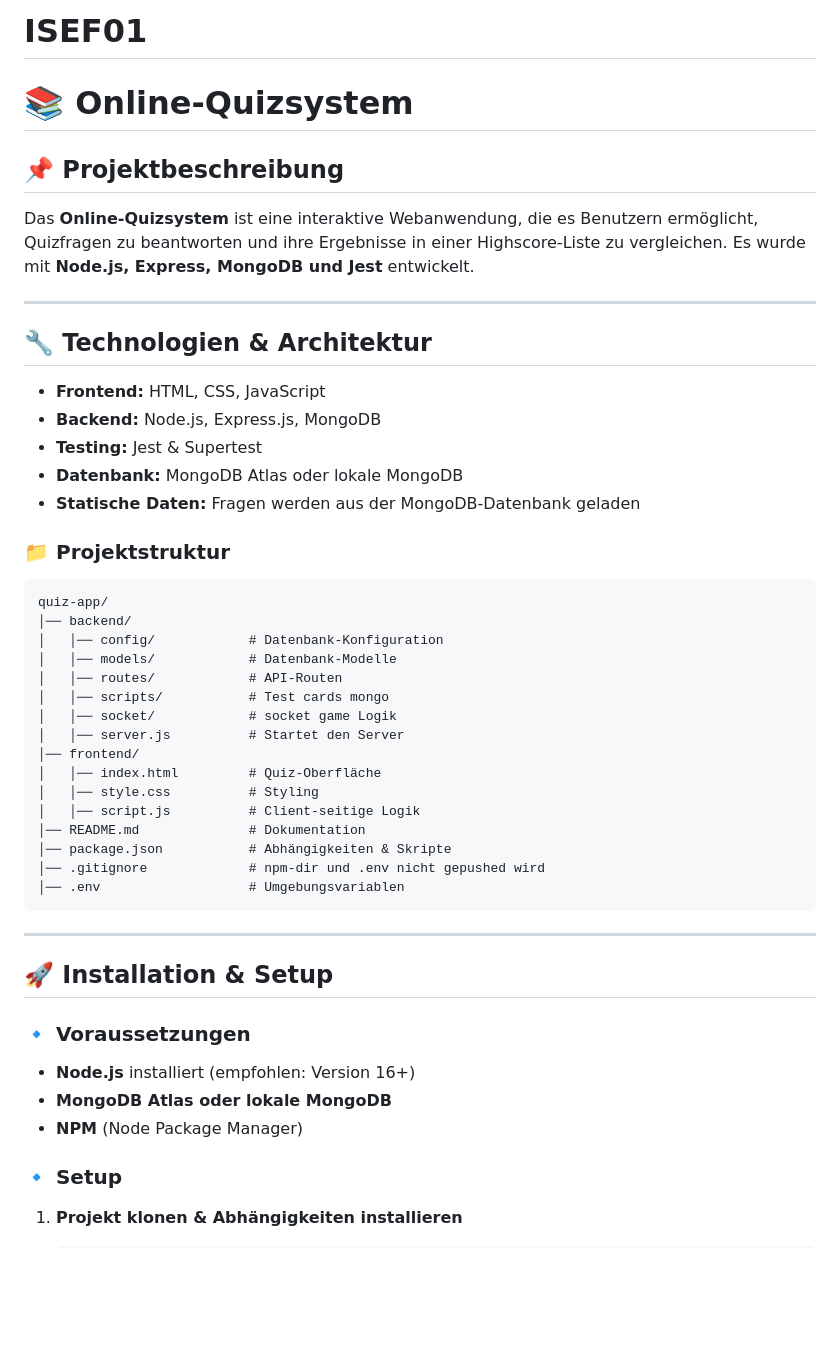
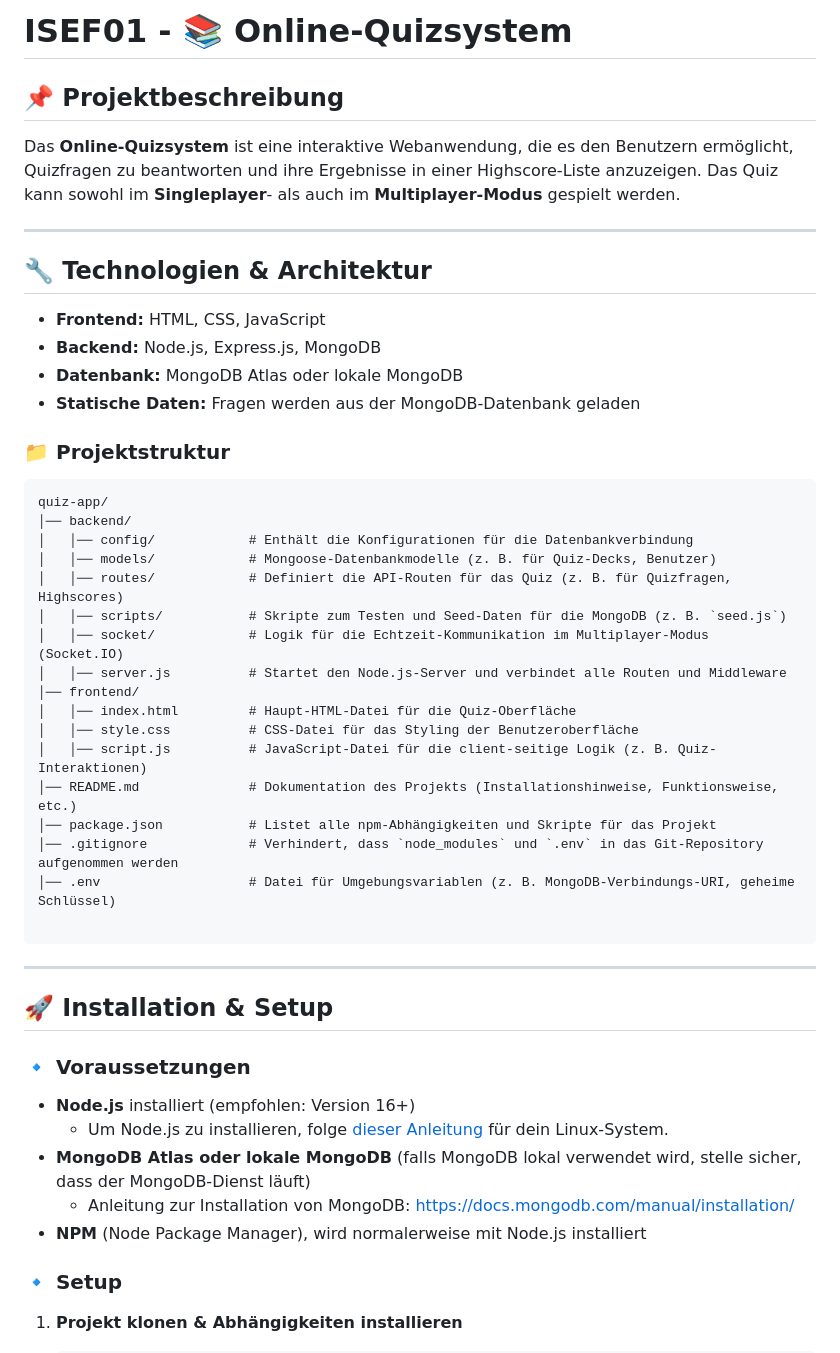
Before and after one commit to AscheJan/ISEF01, a Markdown page: README.md, the part around the change. GitHub-like rendering; blank space fills up the shorter version.

Commit message:
README.md Duktus fix

````diff
--- a/README.md
+++ b/README.md
@@ -1,15 +1,14 @@
-# ISEF01
-# 📚 Online-Quizsystem
+# ISEF01 - 📚 Online-Quizsystem
 
 ## 📌 Projektbeschreibung
-Das **Online-Quizsystem** ist eine interaktive Webanwendung, die es Benutzern ermöglicht, Quizfragen zu beantworten und ihre Ergebnisse in einer Highscore-Liste zu vergleichen. Es wurde mit **Node.js, Express, MongoDB und Jest** entwickelt.
+Das **Online-Quizsystem** ist eine interaktive Webanwendung, die es den Benutzern ermöglicht, Quizfragen zu beantworten und ihre Ergebnisse in einer Highscore-Liste anzuzeigen. Das Quiz kann sowohl im **Singleplayer**- als auch im **Multiplayer-Modus** gespielt werden.
+
 
 ---
 
 ## 🔧 Technologien & Architektur
 - **Frontend:** HTML, CSS, JavaScript
 - **Backend:** Node.js, Express.js, MongoDB
-- **Testing:** Jest & Supertest
 - **Datenbank:** MongoDB Atlas oder lokale MongoDB
 - **Statische Daten:** Fragen werden aus der MongoDB-Datenbank geladen
 
@@ -17,20 +16,21 @@ Das **Online-Quizsystem** ist eine interaktive Webanwendung, die es Benutzern er
 ```
 quiz-app/
 │── backend/
-│   │── config/            # Datenbank-Konfiguration
-│   │── models/            # Datenbank-Modelle
-│   │── routes/            # API-Routen
-│   │── scripts/           # Test cards mongo
-│   │── socket/            # socket game Logik
-│   │── server.js          # Startet den Server
+│   │── config/            # Enthält die Konfigurationen für die Datenbankverbindung
+│   │── models/            # Mongoose-Datenbankmodelle (z. B. für Quiz-Decks, Benutzer)
+│   │── routes/            # Definiert die API-Routen für das Quiz (z. B. für Quizfragen, Highscores)
+│   │── scripts/           # Skripte zum Testen und Seed-Daten für die MongoDB (z. B. `seed.js`)
+│   │── socket/            # Logik für die Echtzeit-Kommunikation im Multiplayer-Modus (Socket.IO)
+│   │── server.js          # Startet den Node.js-Server und verbindet alle Routen und Middleware
 │── frontend/
-│   │── index.html         # Quiz-Oberfläche
-│   │── style.css          # Styling
-│   │── script.js          # Client-seitige Logik
-│── README.md              # Dokumentation
-│── package.json           # Abhängigkeiten & Skripte
-│── .gitignore             # npm-dir und .env nicht gepushed wird
-│── .env                   # Umgebungsvariablen
+│   │── index.html         # Haupt-HTML-Datei für die Quiz-Oberfläche
+│   │── style.css          # CSS-Datei für das Styling der Benutzeroberfläche
+│   │── script.js          # JavaScript-Datei für die client-seitige Logik (z. B. Quiz-Interaktionen)
+│── README.md              # Dokumentation des Projekts (Installationshinweise, Funktionsweise, etc.)
+│── package.json           # Listet alle npm-Abhängigkeiten und Skripte für das Projekt
+│── .gitignore             # Verhindert, dass `node_modules` und `.env` in das Git-Repository aufgenommen werden
+│── .env                   # Datei für Umgebungsvariablen (z. B. MongoDB-Verbindungs-URI, geheime Schlüssel)
+
 ```
 
 ---
@@ -38,8 +38,11 @@ quiz-app/
 ## 🚀 Installation & Setup
 ### 🔹 Voraussetzungen
 - **Node.js** installiert (empfohlen: Version 16+)
-- **MongoDB Atlas oder lokale MongoDB**
-- **NPM** (Node Package Manager)
+  - Um Node.js zu installieren, folge [dieser Anleitung](https://nodejs.org/en/download/package-manager/) für dein Linux-System.
+- **MongoDB Atlas oder lokale MongoDB** (falls MongoDB lokal verwendet wird, stelle sicher, dass der MongoDB-Dienst läuft)
+  - Anleitung zur Installation von MongoDB: https://docs.mongodb.com/manual/installation/
+- **NPM** (Node Package Manager), wird normalerweise mit Node.js installiert
+
 
 ### 🔹 Setup
 1. **Projekt klonen & Abhängigkeiten installieren**
````
